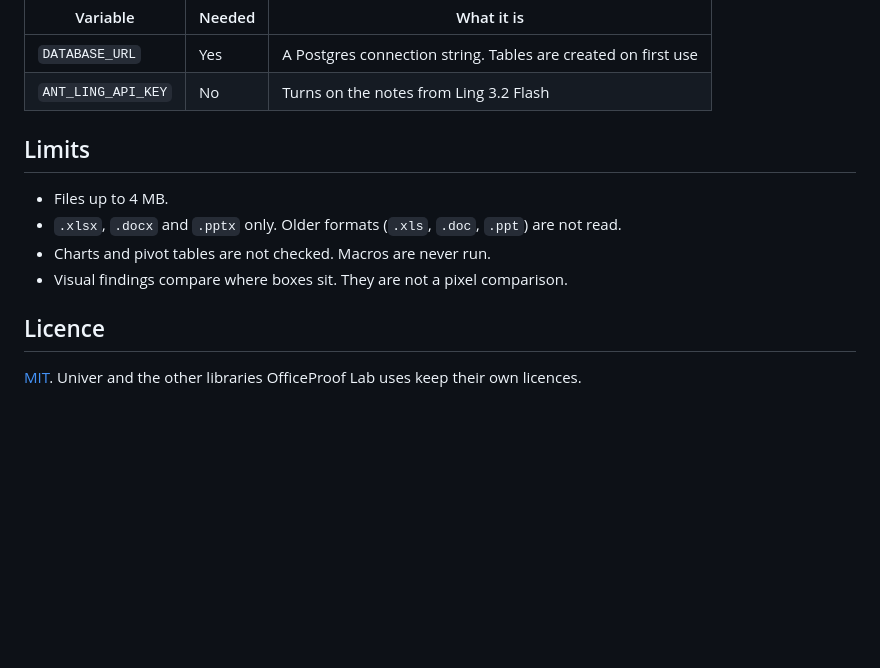
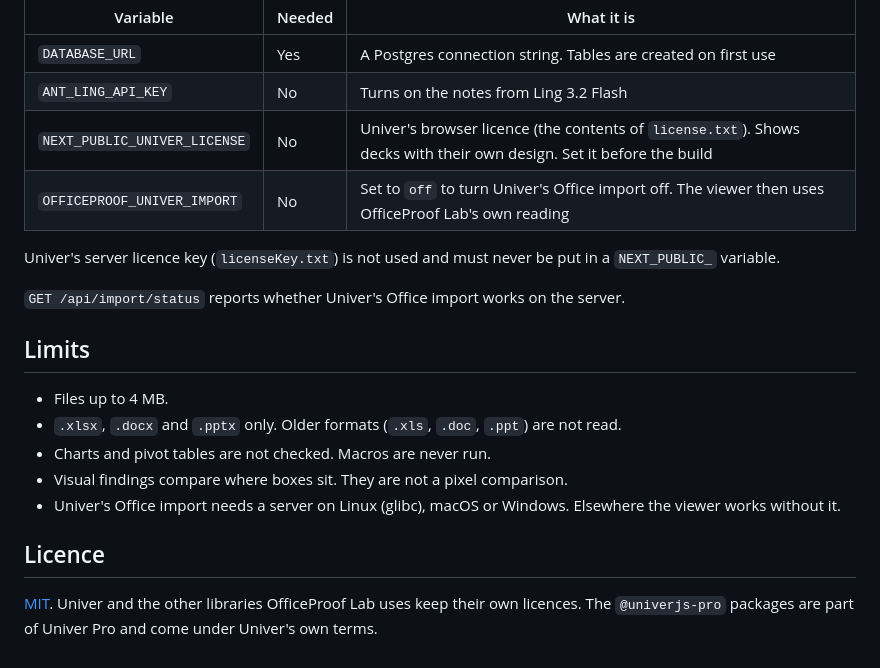
Before and after one commit to 0xNexuz/officeprooflab, a Markdown page: README.md, the part around one of its changes. Drawn GitHub-style; blank space fills up the shorter version.

```diff
--- a/README.md
+++ b/README.md
@@ -121,6 +134,12 @@ To host it (for example on Vercel), set two server-side variables:
 | --- | --- | --- |
 | `DATABASE_URL` | Yes | A Postgres connection string. Tables are created on first use |
 | `ANT_LING_API_KEY` | No | Turns on the notes from Ling 3.2 Flash |
+| `NEXT_PUBLIC_UNIVER_LICENSE` | No | Univer's browser licence (the contents of `license.txt`). Shows decks with their own design. Set it before the build |
+| `OFFICEPROOF_UNIVER_IMPORT` | No | Set to `off` to turn Univer's Office import off. The viewer then uses OfficeProof Lab's own reading |
+
+Univer's server licence key (`licenseKey.txt`) is not used and must never be put in a `NEXT_PUBLIC_` variable.
+
+`GET /api/import/status` reports whether Univer's Office import works on the server.
 
 ## Limits
 
@@ -128,7 +147,8 @@ To host it (for example on Vercel), set two server-side variables:
 - `.xlsx`, `.docx` and `.pptx` only. Older formats (`.xls`, `.doc`, `.ppt`) are not read.
 - Charts and pivot tables are not checked. Macros are never run.
 - Visual findings compare where boxes sit. They are not a pixel comparison.
+- Univer's Office import needs a server on Linux (glibc), macOS or Windows. Elsewhere the viewer works without it.
 
 ## Licence
 
-[MIT](LICENSE). Univer and the other libraries OfficeProof Lab uses keep their own licences.
+[MIT](LICENSE). Univer and the other libraries OfficeProof Lab uses keep their own licences. The `@univerjs-pro` packages are part of Univer Pro and come under Univer's own terms.
```
Also changed, not shown: other parts of README.md (+15 -2 lines), docs/screens/run-document.jpg (added), 17 other files.
